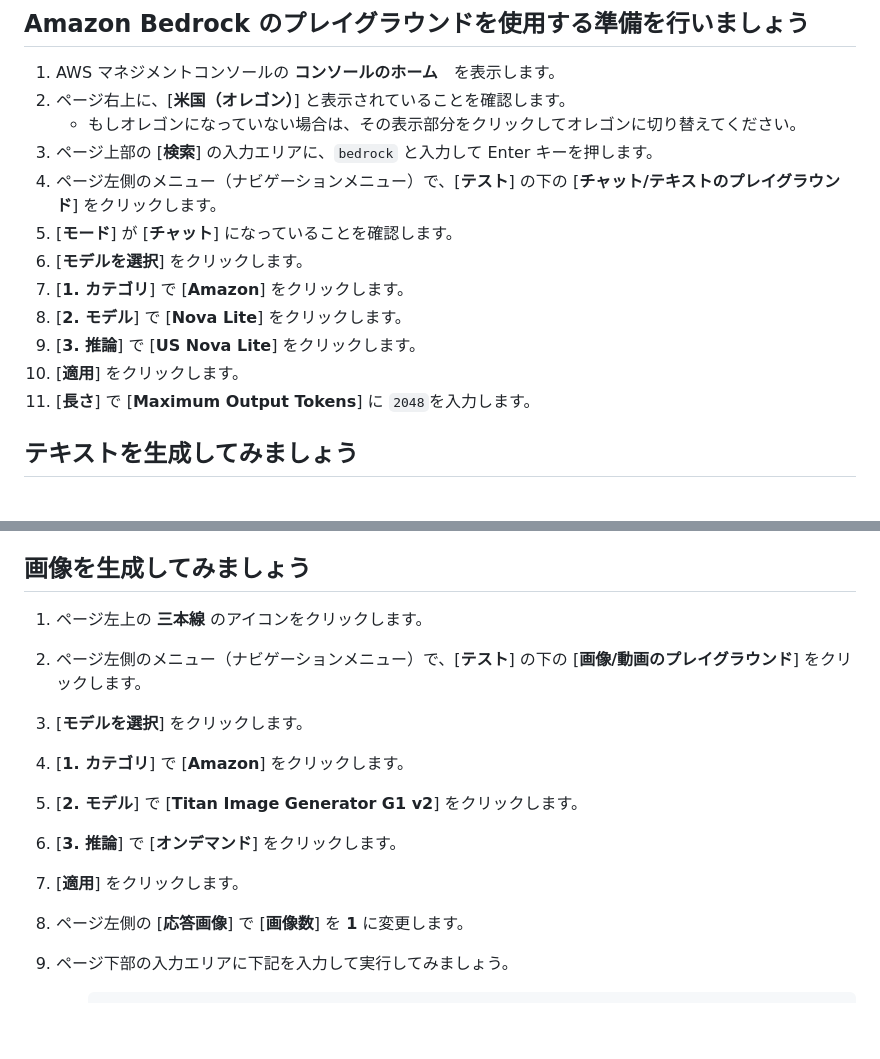
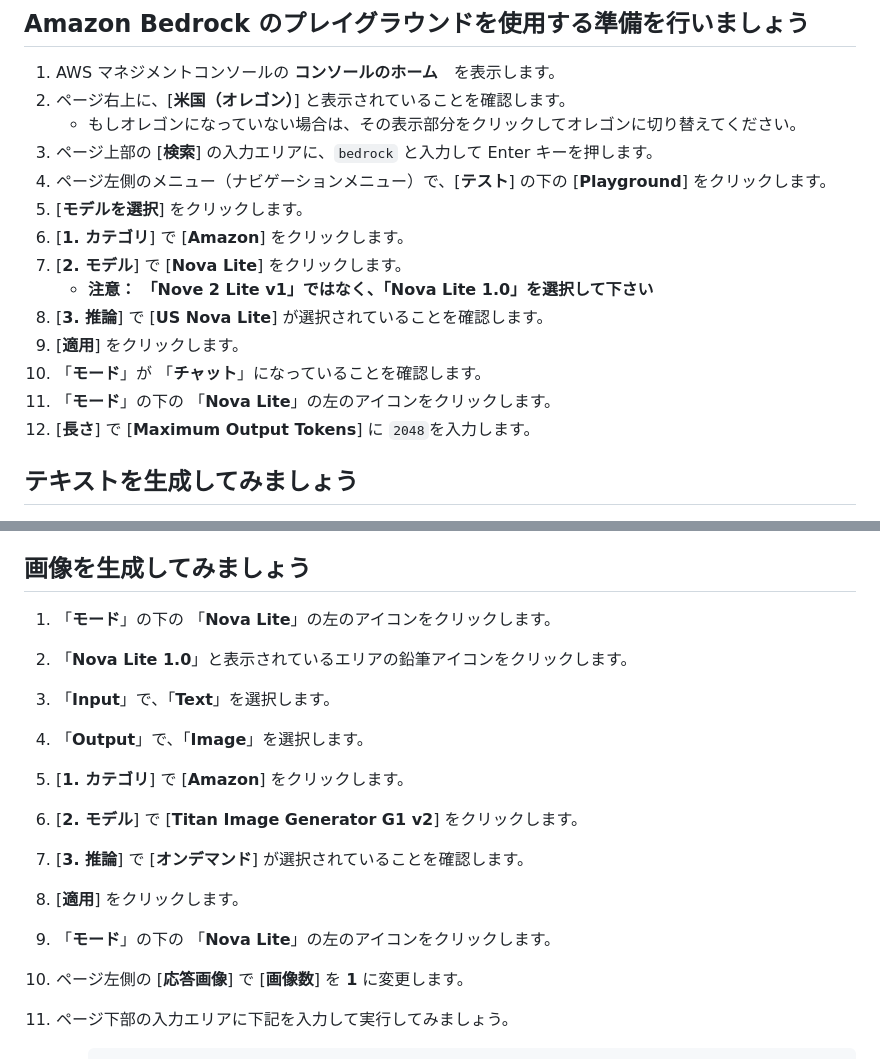
Before and after one commit to tetsuo-nobe/bedrock-work, a Markdown page: playground/README.md, 2 parts joined by grey strips. Drawn GitHub-style; blank space fills up the shorter version.

```diff
--- a/playground/README.md
+++ b/playground/README.md
@@ -14,13 +14,15 @@
 1. ページ右上に、[**米国（オレゴン）**] と表示されていることを確認します。
     - もしオレゴンになっていない場合は、その表示部分をクリックしてオレゴンに切り替えてください。
 1. ページ上部の [**検索**] の入力エリアに、`bedrock` と入力して Enter キーを押します。
-1. ページ左側のメニュー（ナビゲーションメニュー）で、[**テスト**] の下の [**チャット/テキストのプレイグラウンド**] をクリックします。
-1. [**モード**] が [**チャット**] になっていることを確認します。
+1. ページ左側のメニュー（ナビゲーションメニュー）で、[**テスト**] の下の [**Playground**] をクリックします。
 1. [**モデルを選択**] をクリックします。
 1. [**1. カテゴリ**] で [**Amazon**] をクリックします。
 1. [**2. モデル**] で [**Nova Lite**] をクリックします。
-1. [**3. 推論**] で [**US Nova Lite**] をクリックします。
+    - **注意： 「Nove 2 Lite v1」ではなく、「Nova Lite 1.0」を選択して下さい**
+1. [**3. 推論**] で [**US Nova Lite**] が選択されていることを確認します。
 1. [**適用**] をクリックします。
+1. 「**モード**」が 「**チャット**」になっていることを確認します。
+1. 「**モード**」の下の 「**Nova Lite**」の左のアイコンをクリックします。
 1. [**長さ**] で [**Maximum Output Tokens**] に `2048`を入力します。
 
 ## テキストを生成してみましょう
@@ -125,14 +127,15 @@
 
 ## 画像を生成してみましょう
 
-1. ページ左上の **三本線** のアイコンをクリックします。
-1. ページ左側のメニュー（ナビゲーションメニュー）で、[**テスト**] の下の [**画像/動画のプレイグラウンド**] をクリックします。
-1. [**モデルを選択**] をクリックします。
+1. 「**モード**」の下の 「**Nova Lite**」の左のアイコンをクリックします。
+1. 「**Nova Lite 1.0**」と表示されているエリアの鉛筆アイコンをクリックします。
+1. 「**Input**」で、「**Text**」を選択します。
+1. 「**Output**」で、「**Image**」を選択します。
 1. [**1. カテゴリ**] で [**Amazon**] をクリックします。
 1. [**2. モデル**] で [**Titan Image Generator G1 v2**] をクリックします。
-1. [**3. 推論**] で [**オンデマンド**] をクリックします。
+1. [**3. 推論**] で [**オンデマンド**] が選択されていることを確認します。
 1. [**適用**] をクリックします。
-
+1. 「**モード**」の下の 「**Nova Lite**」の左のアイコンをクリックします。
 1. ページ左側の [**応答画像**] で [**画像数**] を **1** に変更します。
 
 1. ページ下部の入力エリアに下記を入力して実行してみましょう。
```
